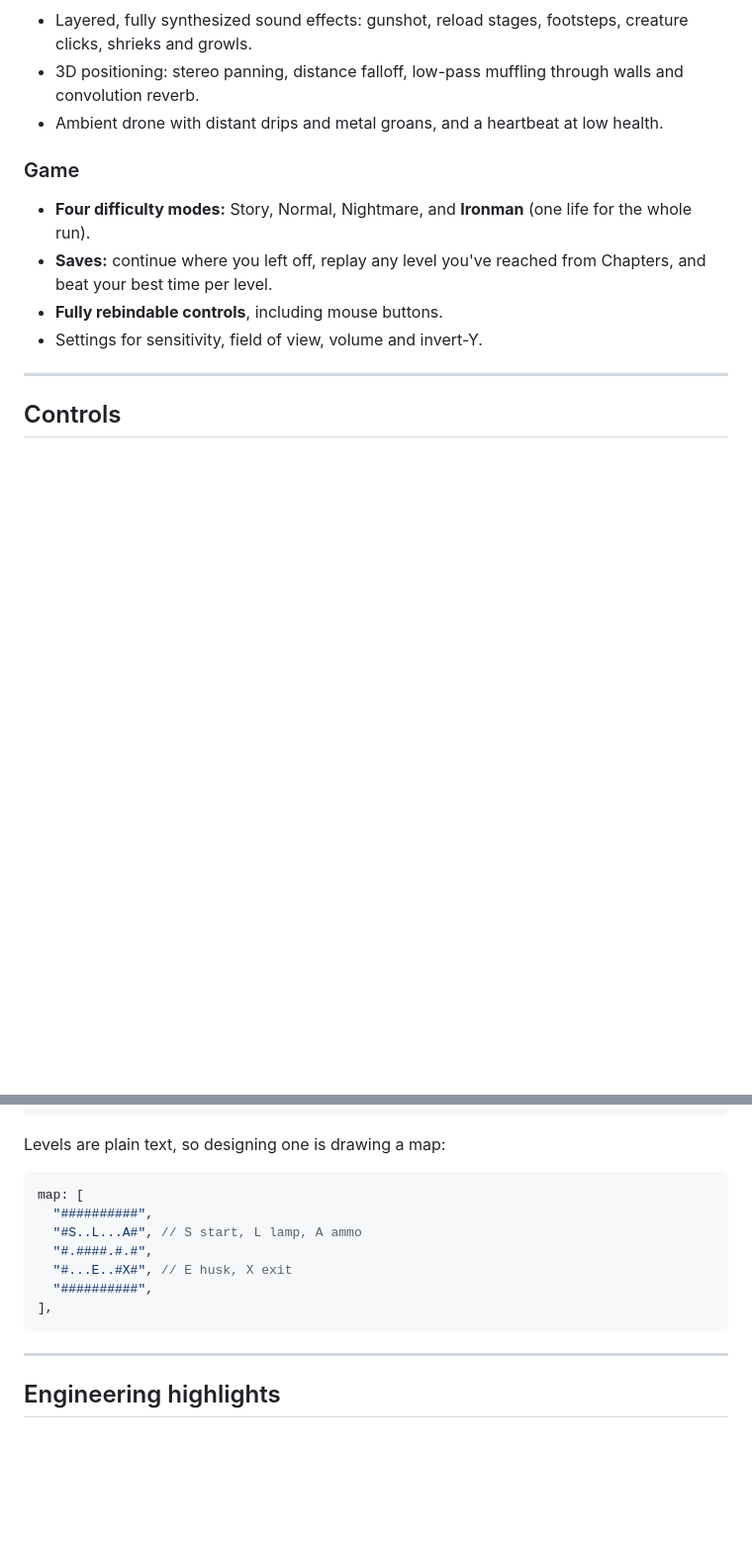
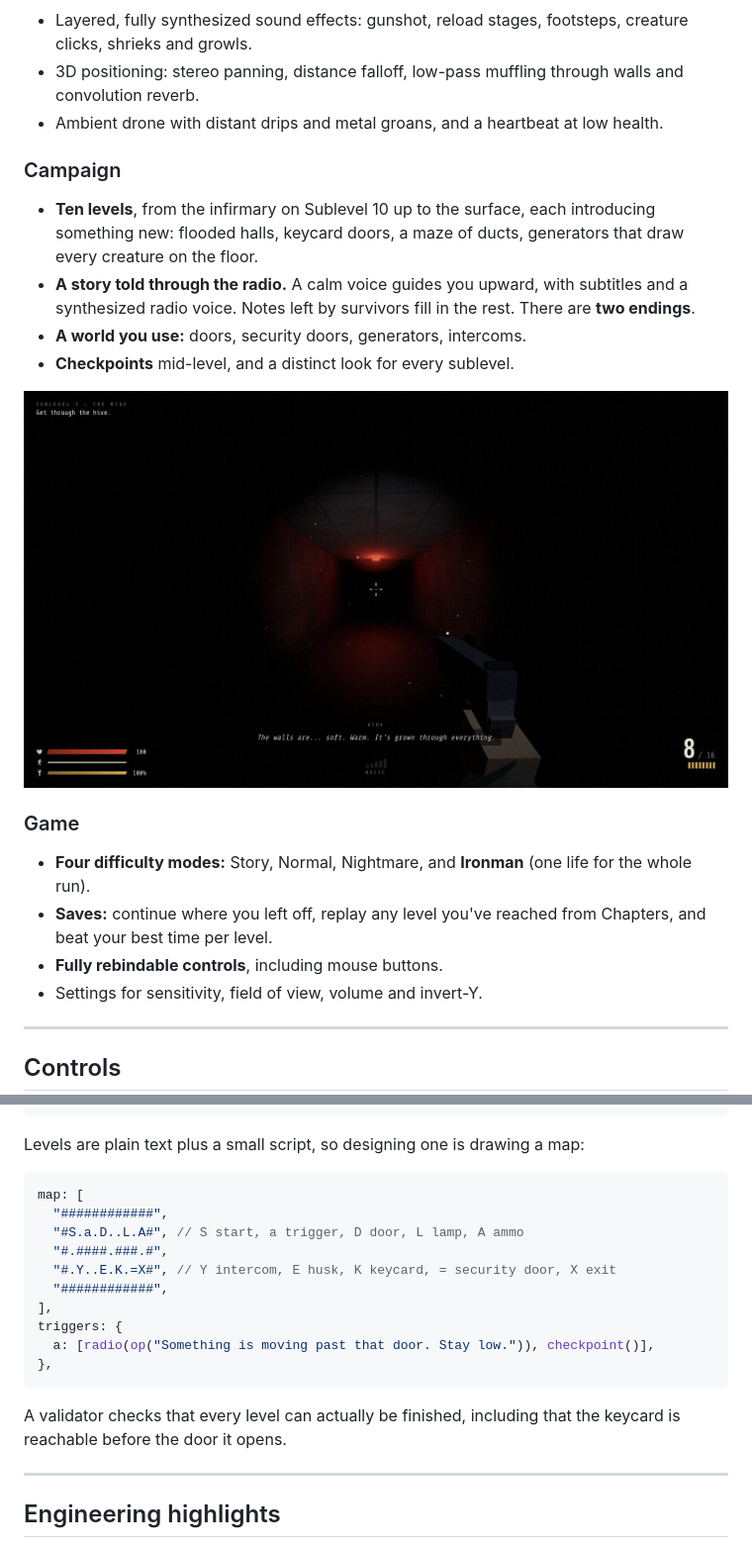
Before and after one commit to nurmuhammedkanybekov/remnant, a Markdown page: README.md, 2 parts joined by grey strips. Shown at 99% size. Rendered like a GitHub page; blank space fills up the shorter version.

````diff
--- a/README.md
+++ b/README.md
@@ -109,6 +110,19 @@ TypeScript plus one runtime dependency, `three`.
 - Ambient drone with distant drips and metal groans, and a heartbeat at low
   health.
 
+### Campaign
+
+- **Ten levels**, from the infirmary on Sublevel 10 up to the surface, each
+  introducing something new: flooded halls, keycard doors, a maze of ducts,
+  generators that draw every creature on the floor.
+- **A story told through the radio.** A calm voice guides you upward, with
+  subtitles and a synthesized radio voice. Notes left by survivors fill in
+  the rest. There are **two endings**.
+- **A world you use:** doors, security doors, generators, intercoms.
+- **Checkpoints** mid-level, and a distinct look for every sublevel.
+
+![The hive, Sublevel 2](docs/screenshots/hive.jpg)
+
 ### Game
 
 - **Four difficulty modes:** Story, Normal, Nightmare, and **Ironman**
@@ -208,17 +224,23 @@ src/
 └── ui/         HUD, menus, styles
 ```
 
-Levels are plain text, so designing one is drawing a map:
+Levels are plain text plus a small script, so designing one is drawing a map:
 
 ```ts
 map: [
-  "##########",
-  "#S..L...A#", // S start, L lamp, A ammo
-  "#.####.#.#",
-  "#...E..#X#", // E husk, X exit
-  "##########",
+  "############",
+  "#S.a.D..L.A#", // S start, a trigger, D door, L lamp, A ammo
+  "#.####.###.#",
+  "#.Y..E.K.=X#", // Y intercom, E husk, K keycard, = security door, X exit
+  "############",
 ],
+triggers: {
+  a: [radio(op("Something is moving past that door. Stay low.")), checkpoint()],
+},
 ```
+
+A validator checks that every level can actually be finished, including that
+the keycard is reachable before the door it opens.
 
 ---
 
````
Also changed, not shown: other parts of README.md (+32 -17 lines), docs/GAME_DESIGN.md (+90 -36 lines), docs/ROADMAP.md (+14 -8 lines).
